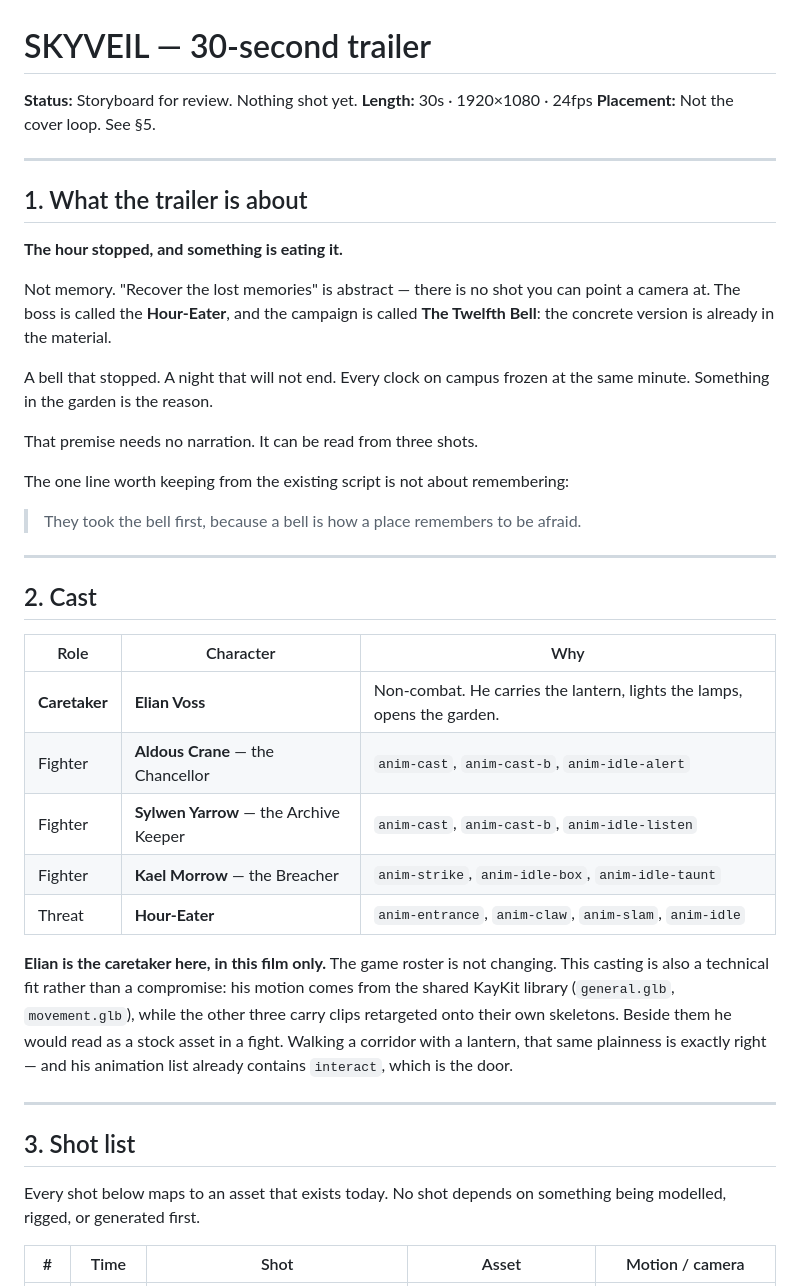
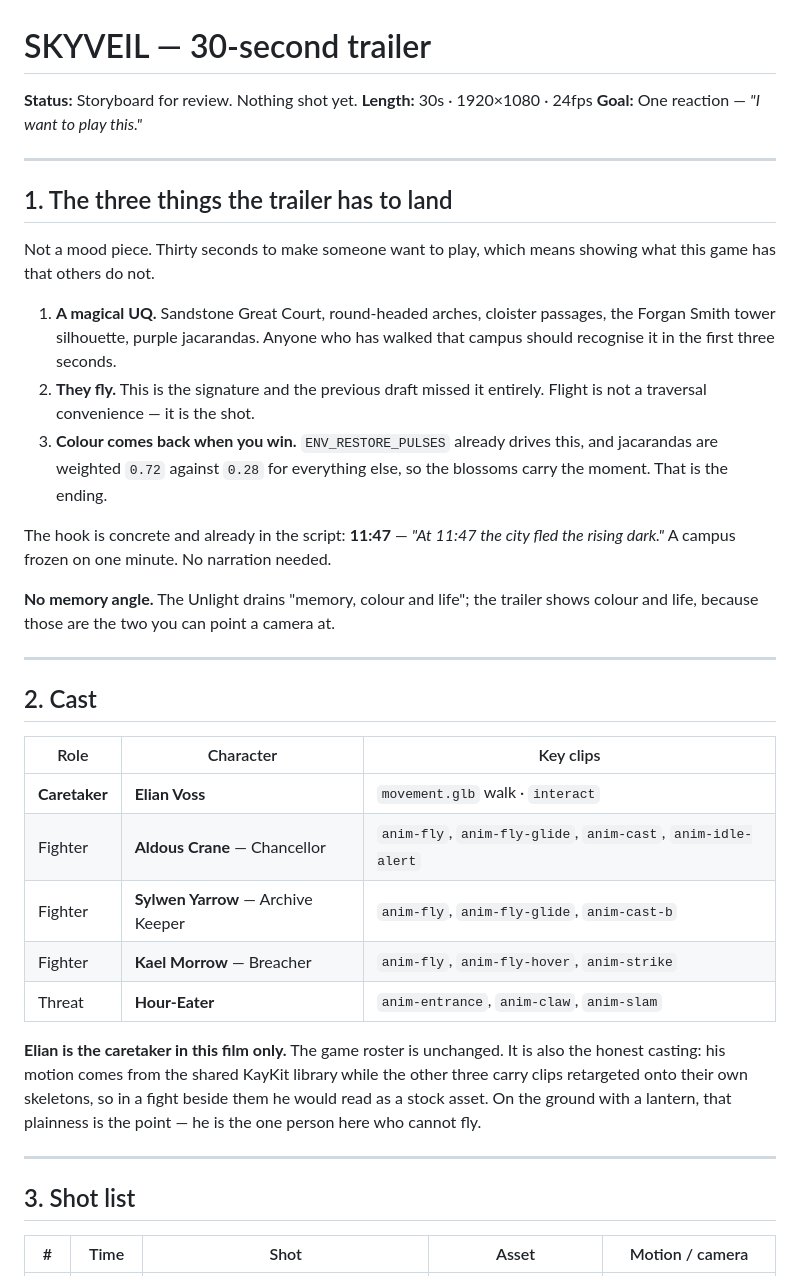
Before and after one commit to Wesleywu0407/2ndgames, a Markdown page: docs/SKYVEIL_TRAILER_30S.md, the part around one of its changes. Drawn GitHub-style.

```diff
--- a/docs/SKYVEIL_TRAILER_30S.md
+++ b/docs/SKYVEIL_TRAILER_30S.md
@@ -2,53 +2,51 @@
 
 **Status:** Storyboard for review. Nothing shot yet.
 **Length:** 30s · 1920×1080 · 24fps
-**Placement:** Not the cover loop. See §5.
+**Goal:** One reaction — *"I want to play this."*
 
 ---
 
-## 1. What the trailer is about
+## 1. The three things the trailer has to land
 
-**The hour stopped, and something is eating it.**
+Not a mood piece. Thirty seconds to make someone want to play, which means
+showing what this game has that others do not.
 
-Not memory. "Recover the lost memories" is abstract — there is no shot you can
-point a camera at. The boss is called the **Hour-Eater**, and the campaign is
-called **The Twelfth Bell**: the concrete version is already in the material.
+1. **A magical UQ.** Sandstone Great Court, round-headed arches, cloister
+   passages, the Forgan Smith tower silhouette, purple jacarandas. Anyone who
+   has walked that campus should recognise it in the first three seconds.
+2. **They fly.** This is the signature and the previous draft missed it
+   entirely. Flight is not a traversal convenience — it is the shot.
+3. **Colour comes back when you win.** `ENV_RESTORE_PULSES` already drives this,
+   and jacarandas are weighted `0.72` against `0.28` for everything else, so the
+   blossoms carry the moment. That is the ending.
 
-A bell that stopped. A night that will not end. Every clock on campus frozen at
-the same minute. Something in the garden is the reason.
+The hook is concrete and already in the script: **11:47** — *"At 11:47 the city
+fled the rising dark."* A campus frozen on one minute. No narration needed.
 
-That premise needs no narration. It can be read from three shots.
-
-The one line worth keeping from the existing script is not about remembering:
-
-> They took the bell first, because a bell is how a place remembers to be afraid.
+**No memory angle.** The Unlight drains "memory, colour and life"; the trailer
+shows colour and life, because those are the two you can point a camera at.
 
 ---
 
 ## 2. Cast
 
-| Role | Character | Why |
+| Role | Character | Key clips |
 |---|---|---|
-| **Caretaker** | **Elian Voss** | Non-combat. He carries the lantern, lights the lamps, opens the garden. |
-| Fighter | **Aldous Crane** — the Chancellor | `anim-cast`, `anim-cast-b`, `anim-idle-alert` |
-| Fighter | **Sylwen Yarrow** — the Archive Keeper | `anim-cast`, `anim-cast-b`, `anim-idle-listen` |
-| Fighter | **Kael Morrow** — the Breacher | `anim-strike`, `anim-idle-box`, `anim-idle-taunt` |
-| Threat | **Hour-Eater** | `anim-entrance`, `anim-claw`, `anim-slam`, `anim-idle` |
+| **Caretaker** | **Elian Voss** | `movement.glb` walk · `interact` |
+| Fighter | **Aldous Crane** — Chancellor | `anim-fly`, `anim-fly-glide`, `anim-cast`, `anim-idle-alert` |
+| Fighter | **Sylwen Yarrow** — Archive Keeper | `anim-fly`, `anim-fly-glide`, `anim-cast-b` |
+| Fighter | **Kael Morrow** — Breacher | `anim-fly`, `anim-fly-hover`, `anim-strike` |
+| Threat | **Hour-Eater** | `anim-entrance`, `anim-claw`, `anim-slam` |
 
-**Elian is the caretaker here, in this film only.** The game roster is not
-changing. This casting is also a technical fit rather than a compromise: his
-motion comes from the shared KayKit library (`general.glb`, `movement.glb`),
-while the other three carry clips retargeted onto their own skeletons. Beside
-them he would read as a stock asset in a fight. Walking a corridor with a
-lantern, that same plainness is exactly right — and his animation list already
-contains `interact`, which is the door.
+**Elian is the caretaker in this film only.** The game roster is unchanged. It is
+also the honest casting: his motion comes from the shared KayKit library while
+the other three carry clips retargeted onto their own skeletons, so in a fight
+beside them he would read as a stock asset. On the ground with a lantern, that
+plainness is the point — he is the one person here who cannot fly.
 
 ---
 
 ## 3. Shot list
 
-Every shot below maps to an asset that exists today. No shot depends on
-something being modelled, rigged, or generated first.
-
 | # | Time | Shot | Asset | Motion / camera |
 |---|---|---|---|---|
```
Also changed, not shown: other parts of docs/SKYVEIL_TRAILER_30S.md (+68 -48 lines).
